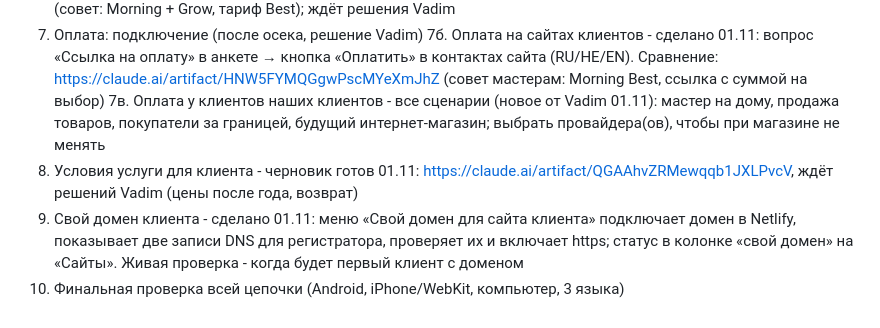
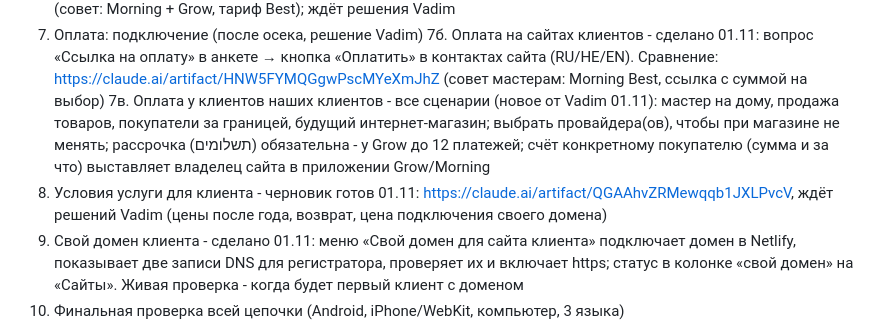
Before and after one commit to VadimKrutik/qpage, a Markdown page: PLAN.md, the part around the change. Drawn GitHub-style.

Commit message:
План: рассрочка, счёт от владельца, цена подключения домена
Co-Authored-By: Claude Opus 5.5 <noreply@anthropic.com>
Claude-Session: https://claude.ai/code/session_015wunj5fFaVtL6anLbRqkfe

```diff
--- a/PLAN.md
+++ b/PLAN.md
@@ -12,8 +12,8 @@
 6. Оплата: сравнение сервисов для Израиля - сделано 01.11, https://claude.ai/artifact/2qEJhByrQA2vGV8prhBoGL (совет: Morning + Grow, тариф Best); ждёт решения Vadim
 7. Оплата: подключение (после осека, решение Vadim)
 7б. Оплата на сайтах клиентов - сделано 01.11: вопрос «Ссылка на оплату» в анкете → кнопка «Оплатить» в контактах сайта (RU/HE/EN). Сравнение: https://claude.ai/artifact/HNW5FYMQGgwPscMYeXmJhZ (совет мастерам: Morning Best, ссылка с суммой на выбор)
-7в. Оплата у клиентов наших клиентов - все сценарии (новое от Vadim 01.11): мастер на дому, продажа товаров, покупатели за границей, будущий интернет-магазин; выбрать провайдера(ов), чтобы при магазине не менять
-8. Условия услуги для клиента - черновик готов 01.11: https://claude.ai/artifact/QGAAhvZRMewqqb1JXLPvcV, ждёт решений Vadim (цены после года, возврат)
+7в. Оплата у клиентов наших клиентов - все сценарии (новое от Vadim 01.11): мастер на дому, продажа товаров, покупатели за границей, будущий интернет-магазин; выбрать провайдера(ов), чтобы при магазине не менять; рассрочка (תשלומים) обязательна - у Grow до 12 платежей; счёт конкретному покупателю (сумма и за что) выставляет владелец сайта в приложении Grow/Morning
+8. Условия услуги для клиента - черновик готов 01.11: https://claude.ai/artifact/QGAAhvZRMewqqb1JXLPvcV, ждёт решений Vadim (цены после года, возврат, цена подключения своего домена)
 9. Свой домен клиента - сделано 01.11: меню «Свой домен для сайта клиента» подключает домен в Netlify, показывает две записи DNS для регистратора, проверяет их и включает https; статус в колонке «свой домен» на «Сайты». Живая проверка - когда будет первый клиент с доменом
 10. Финальная проверка всей цепочки (Android, iPhone/WebKit, компьютер, 3 языка)
 11. Уборка: тестовые листы и сайты (с одобрения), старые проекты Google, 2FA
```
